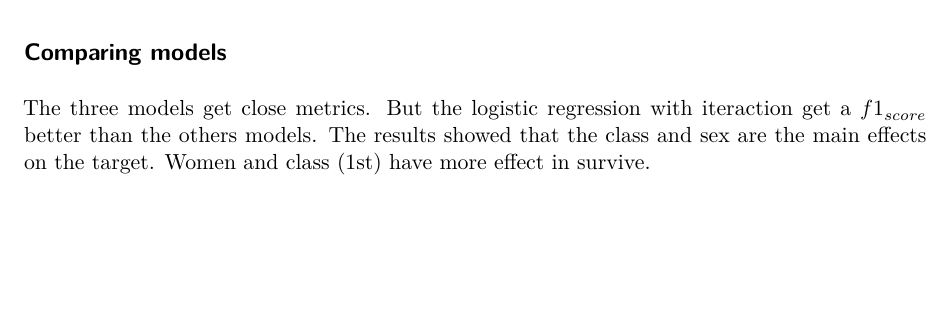
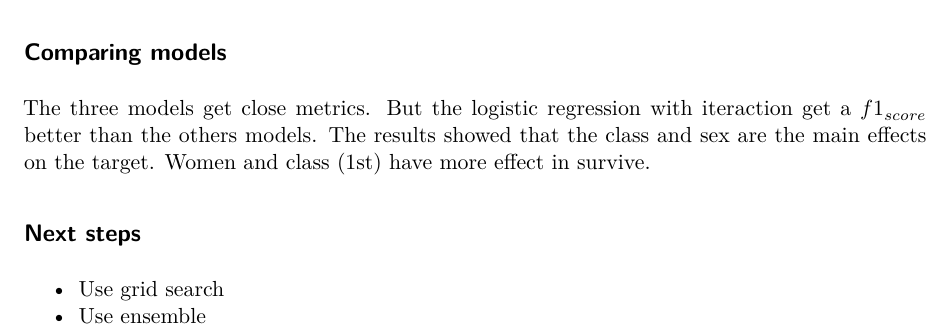
Before and after one commit to th1460/ml-specialist-course, a Quarto document (project-3.qmd): part of page 6 of 6, cut so that both start at the same text, the shorter picture padded with empty space. Rendered offline with R 4.5, knitr and Pandoc in place of Quarto, then LaTeX, with nearby package versions; some code elsewhere in the file could not run offline; common packages that the code uses without loading them are loaded.

Commit message:
feat: update project 3

```diff
--- a/project-3.qmd
+++ b/project-3.qmd
@@ -224,3 +224,8 @@ predict(rf, test_data) |>
 ## Comparing models
 
 The three models get close metrics. But the logistic regression with iteraction get a $f1_{score}$ better than the others models. The results showed that the class and sex are the main effects on the target. Women and class (1st) have more effect in survive.
+
+## Next steps
+
+- Use grid search
+- Use ensemble
```
Also changed, not shown: project-3.pdf.
